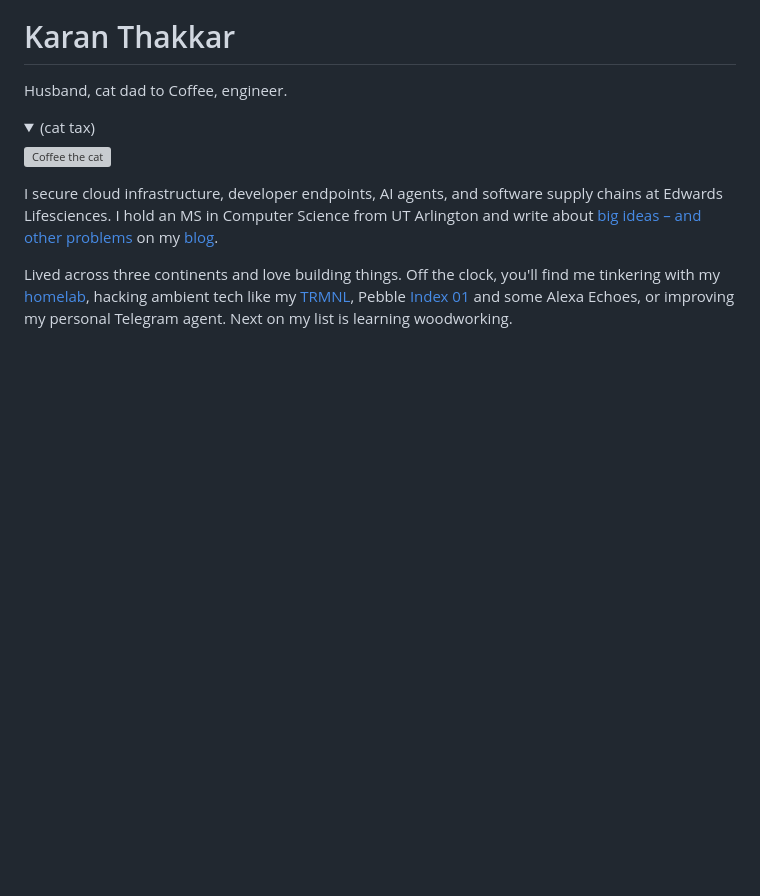
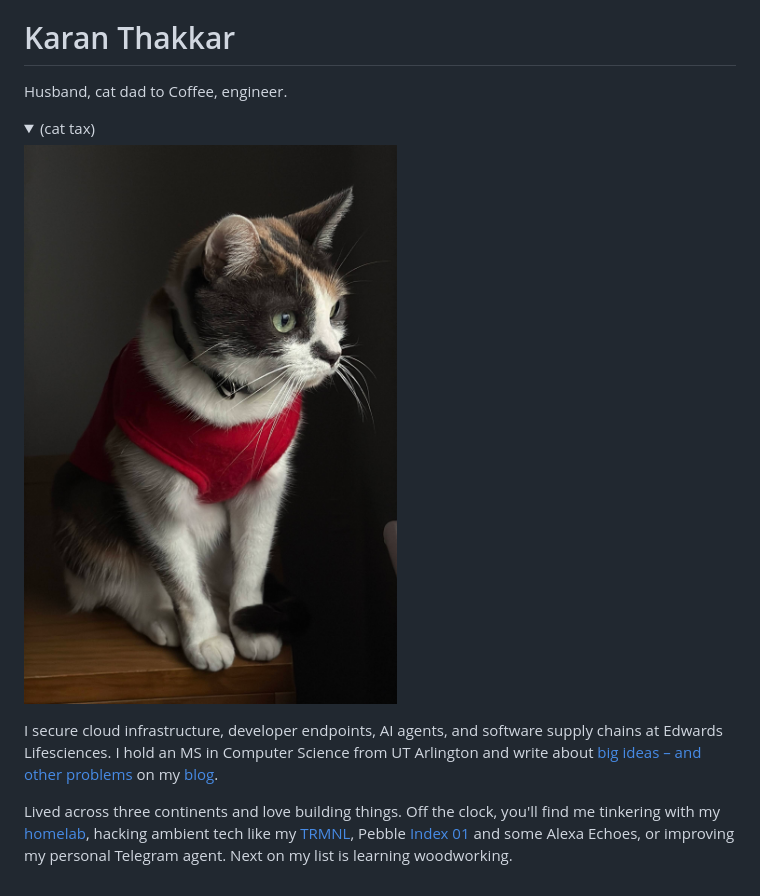
Before and after one commit to karant-dev/personal-website, a Markdown page: index.md, the part around the change. Rendered like a GitHub page; pictures changed too: files/coffee.jpg (added); folded sections open; blank space fills up the shorter version; grey boxes are pictures that could not be loaded.

Commit message:
Add real photo of Coffee and update cat tax image

```diff
--- a/index.md
+++ b/index.md
@@ -26,7 +26,7 @@ Husband, cat dad to Coffee, engineer.
 
 <details>
   <summary style="cursor: pointer; color: var(--accent); font-size: 0.85rem; list-style-position: inside;">(cat tax)</summary>
-  <img src="/files/coffee.svg" alt="Coffee the cat" style="max-width: 240px; border-radius: 12px; margin: 0.75rem auto 1rem; display: block;" />
+  <img src="/files/coffee.jpg" alt="Coffee the cat" style="max-width: 240px; border-radius: 12px; margin: 0.75rem auto 1rem; display: block;" />
 </details>
 
 I secure cloud infrastructure, developer endpoints, AI agents, and software supply chains at Edwards Lifesciences. I hold an MS in Computer Science from UT Arlington and write about [big ideas – and other problems](https://www.theverge.com/decoder-podcast-with-nilay-patel#:~:text=big%20ideas%20–%20and%20other%20problems) on my [blog](https://blog.karant.dev).
```
Also changed, not shown: 2 other files.
